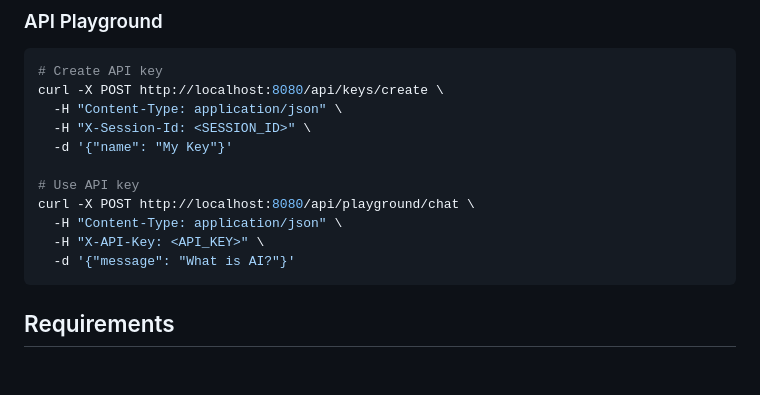
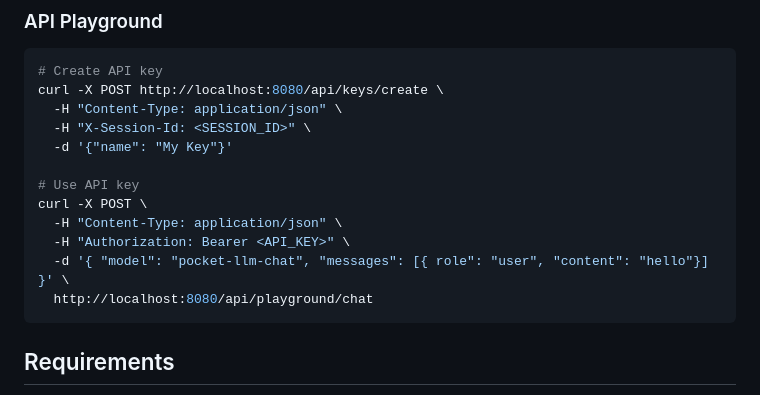
Before and after one commit to blueskyson/PocketLLM, a Markdown page: README.md, the part around the change. Rendered like a GitHub page; blank space fills up the shorter version.

Commit message:
Fix API-Key request format
Updated API call example to use Bearer token and new message format.

````diff
--- a/README.md
+++ b/README.md
@@ -104,10 +104,11 @@ curl -X POST http://localhost:8080/api/keys/create \
   -d '{"name": "My Key"}'
 
 # Use API key
-curl -X POST http://localhost:8080/api/playground/chat \
+curl -X POST \
   -H "Content-Type: application/json" \
-  -H "X-API-Key: <API_KEY>" \
-  -d '{"message": "What is AI?"}'
+  -H "Authorization: Bearer <API_KEY>" \
+  -d '{ "model": "pocket-llm-chat", "messages": [{ role": "user", "content": "hello"}] }' \
+  http://localhost:8080/api/playground/chat
 ```
 
 ## Requirements
````
